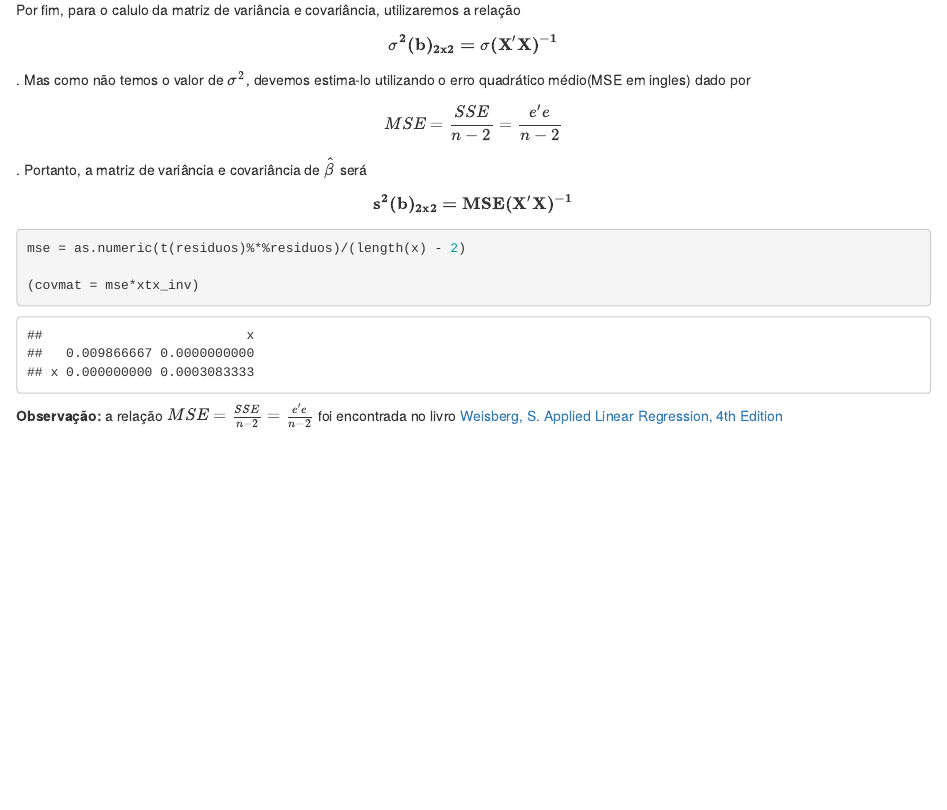
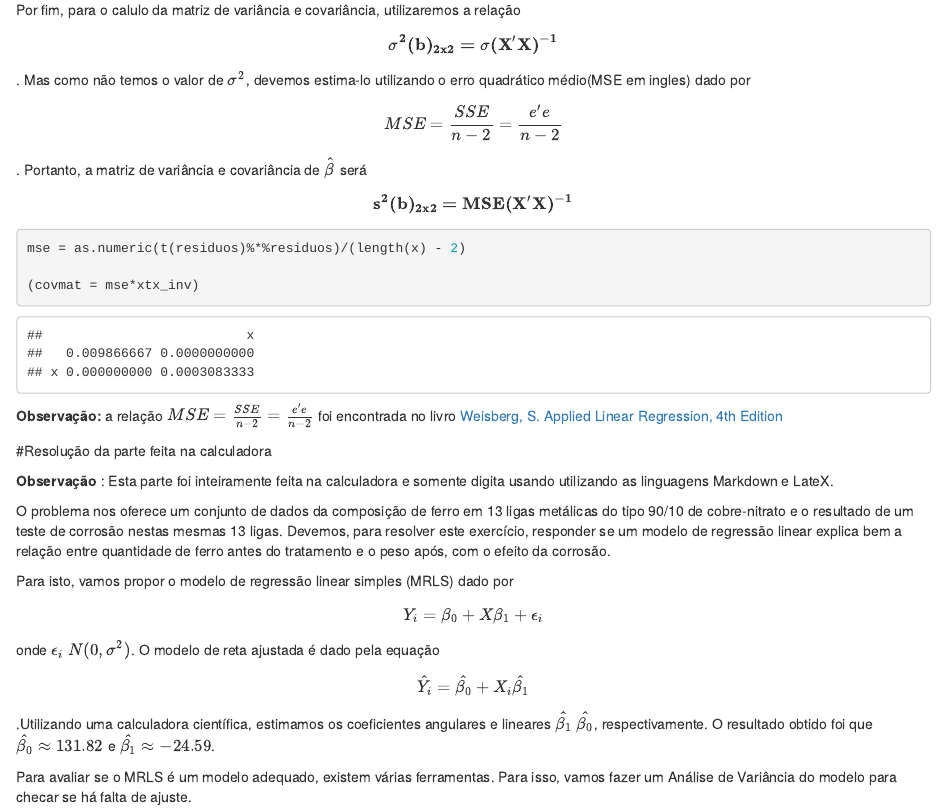
Before and after one commit to leouchoa/Trabalhos-de-ME613, an R Markdown document (teste04/teste04.Rmd): the page in a window 1100 px wide, from 1560 px down. Rendered offline with R 4.5, knitr and Pandoc, with nearby package versions.

Commit message:
só estou dando push aqui por causa da chuva

````diff
--- a/teste04/teste04.Rmd
+++ b/teste04/teste04.Rmd
@@ -52,3 +52,13 @@ mse = as.numeric(t(residuos)%*%residuos)/(length(x) - 2)
 ```
 
 **Observação:** a relação $MSE = \frac{SSE}{n-2} = \frac{e'e}{n-2}$ foi encontrada no livro [Weisberg, S. Applied Linear Regression, 4th Edition](http://users.stat.umn.edu/~sandy/alr4ed/)
+
+#Resolução da parte feita na calculadora
+
+**Observação** : Esta parte foi inteiramente feita na calculadora e somente digita usando utilizando as linguagens Markdown e LateX.
+
+O problema nos oferece um conjunto de dados da composição de ferro em 13 ligas metálicas do tipo 90/10 de cobre-nitrato e o resultado de um teste de corrosão nestas mesmas 13 ligas. Devemos, para resolver este exercício, responder se um modelo de regressão linear explica bem a relação entre quantidade de ferro antes do tratamento e o peso após, com o efeito da corrosão.
+
+Para isto, vamos propor o modelo de regressão linear simples (MRLS) dado por $$Y_i = \beta_0 + X\beta_1 + \epsilon_i$$ onde $\epsilon_i ~ N(0,\sigma^2)$. O modelo de reta ajustada é dado pela equação $$\hat{Y_i} = \hat{\beta_0} + X_i\hat{\beta_1}$$.Utilizando uma calculadora científica, estimamos os coeficientes angulares e lineares $\hat{\beta_1}$ $\hat{\beta_0}$, respectivamente. O resultado obtido foi que $\hat{\beta_0} \approx 131.82$ e $\hat{\beta_1} \approx -24.59$.
+
+Para avaliar se o MRLS é um modelo adequado, existem várias ferramentas. Para isso, vamos fazer um Análise de Variância do modelo para checar se há falta de ajuste.
````
